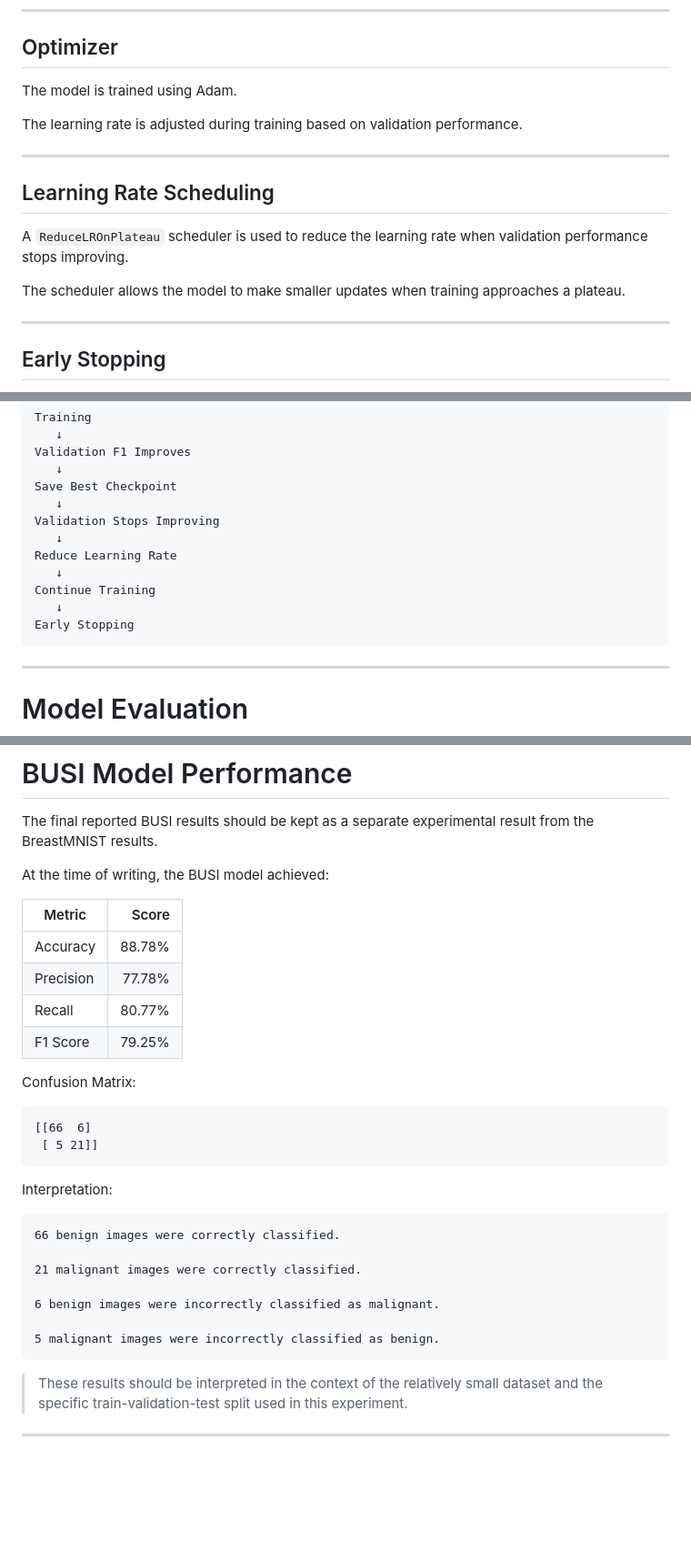
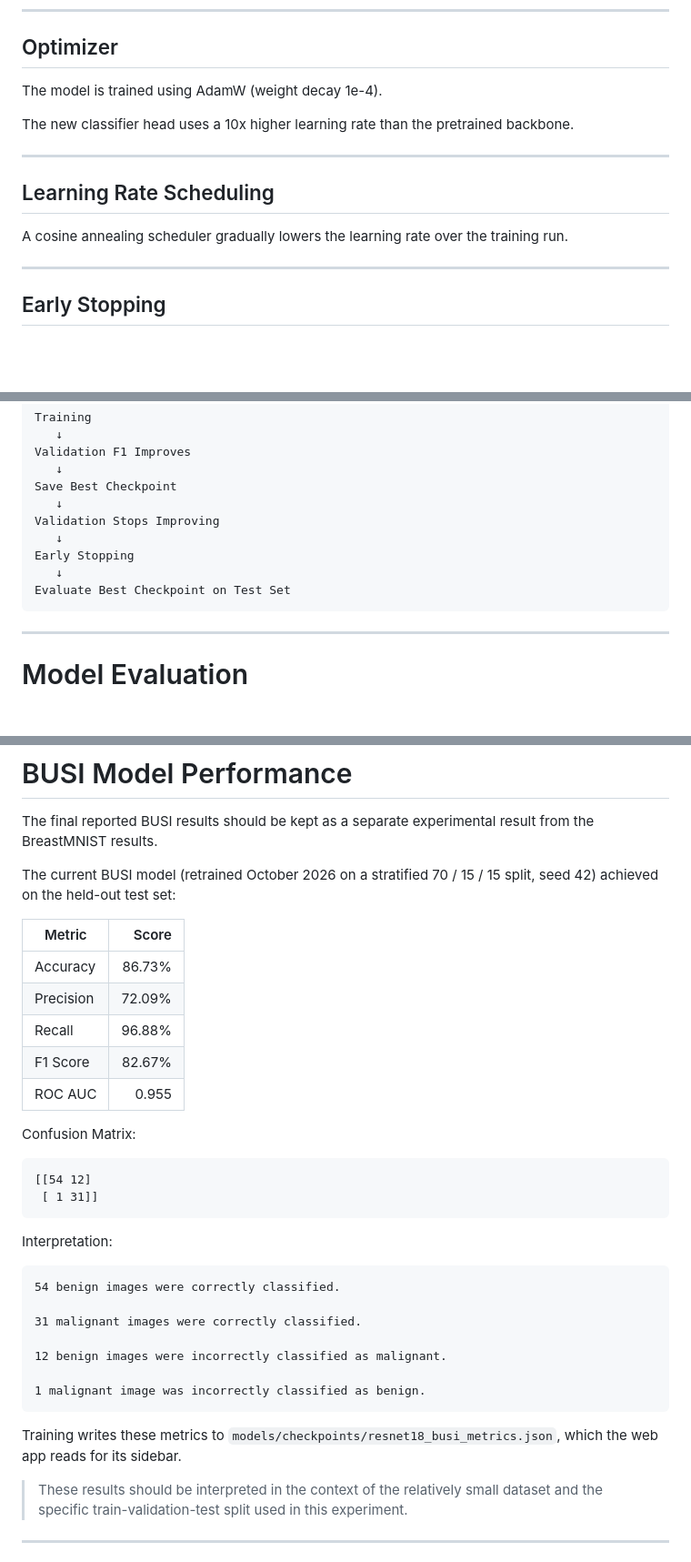
Before and after one commit to DunatosCharles/MedVisionAI, a Markdown page: README.md, 3 parts joined by grey strips. Shown at 91% size. Drawn GitHub-style; blank space fills up the shorter version.

````diff
--- a/README.md
+++ b/README.md
@@ -486,17 +486,15 @@ This increases the contribution of underrepresented classes during training.
 
 ## Optimizer
 
-The model is trained using Adam.
+The model is trained using AdamW (weight decay 1e-4).
 
-The learning rate is adjusted during training based on validation performance.
+The new classifier head uses a 10x higher learning rate than the pretrained backbone.
 
 ---
 
 ## Learning Rate Scheduling
 
-A `ReduceLROnPlateau` scheduler is used to reduce the learning rate when validation performance stops improving.
-
-The scheduler allows the model to make smaller updates when training approaches a plateau.
+A cosine annealing scheduler gradually lowers the learning rate over the training run.
 
 ---
 
@@ -517,11 +515,9 @@ Save Best Checkpoint
    ↓
 Validation Stops Improving
    ↓
-Reduce Learning Rate
+Early Stopping
    ↓
-Continue Training
-   ↓
-Early Stopping
+Evaluate Best Checkpoint on Test Set
 ```
 
 ---
@@ -544,33 +540,36 @@ The F1 score is particularly important because the dataset contains class imbala
 
 The final reported BUSI results should be kept as a separate experimental result from the BreastMNIST results.
 
-At the time of writing, the BUSI model achieved:
+The current BUSI model (retrained October 2026 on a stratified 70 / 15 / 15 split, seed 42) achieved on the held-out test set:
 
 | Metric    |  Score |
 | --------- | -----: |
-| Accuracy  | 88.78% |
-| Precision | 77.78% |
-| Recall    | 80.77% |
-| F1 Score  | 79.25% |
+| Accuracy  | 86.73% |
+| Precision | 72.09% |
+| Recall    | 96.88% |
+| F1 Score  | 82.67% |
+| ROC AUC   |  0.955 |
 
 Confusion Matrix:
 
 ```text
-[[66  6]
- [ 5 21]]
+[[54 12]
+ [ 1 31]]
 ```
 
 Interpretation:
 
 ```text
-66 benign images were correctly classified.
+54 benign images were correctly classified.
 
-21 malignant images were correctly classified.
+31 malignant images were correctly classified.
 
-6 benign images were incorrectly classified as malignant.
+12 benign images were incorrectly classified as malignant.
 
-5 malignant images were incorrectly classified as benign.
+1 malignant image was incorrectly classified as benign.
 ```
+
+Training writes these metrics to `models/checkpoints/resnet18_busi_metrics.json`, which the web app reads for its sidebar.
 
 > These results should be interpreted in the context of the relatively small dataset and the specific train-validation-test split used in this experiment.
 
````
Also changed, not shown: other parts of README.md (+13 -1 lines), screenshots/accuracy_curve.png, screenshots/f1_curve.png, screenshots/training_loss.png, 16 other files.
